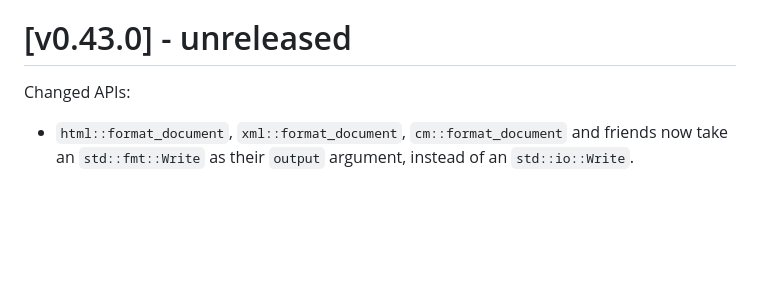
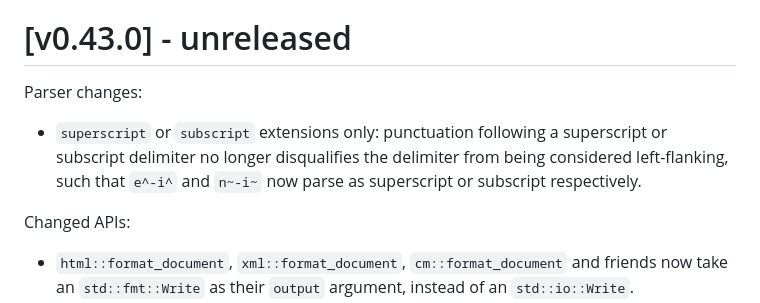
Before and after one commit to kivikakk/comrak, a Markdown page: CHANGELOG.md, the part around the change. Rendered like a GitHub page; blank space fills up the shorter version.

Commit message:
CHANGELOG.md: add this PR.

```diff
--- a/CHANGELOG.md
+++ b/CHANGELOG.md
@@ -13,6 +13,10 @@ Categories to use in this document, and the order in which to give them:
 
 
 # [v0.43.0] - unreleased
+
+Parser changes:
+
+* `superscript` or `subscript` extensions only: punctuation following a superscript or subscript delimiter no longer disqualifies the delimiter from being considered left-flanking, such that `e^-i^` and `n~-i~` now parse as superscript or subscript respectively.
 
 Changed APIs:
 
```
